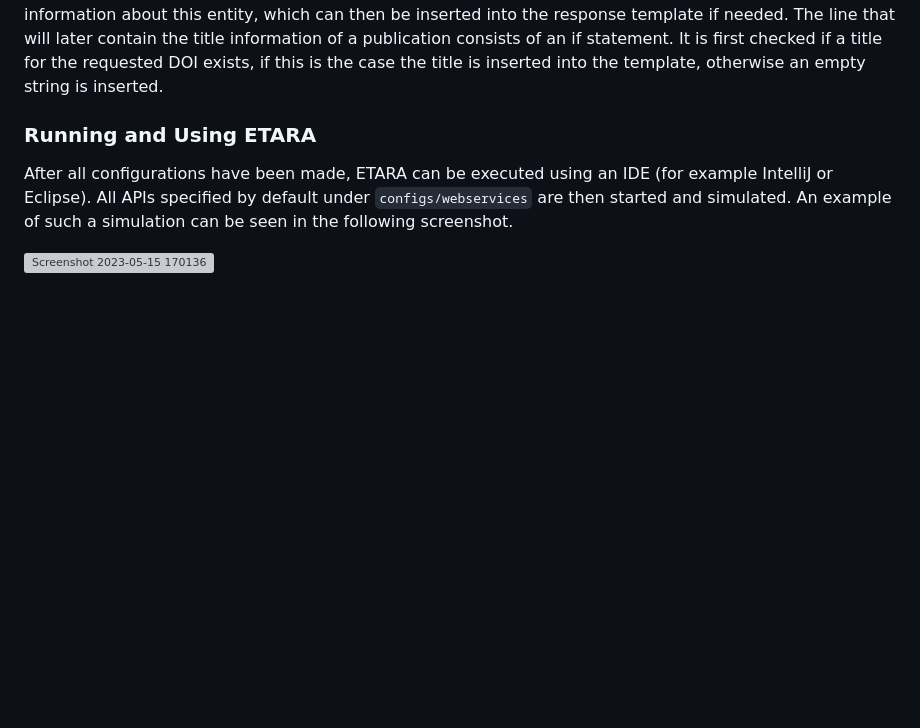
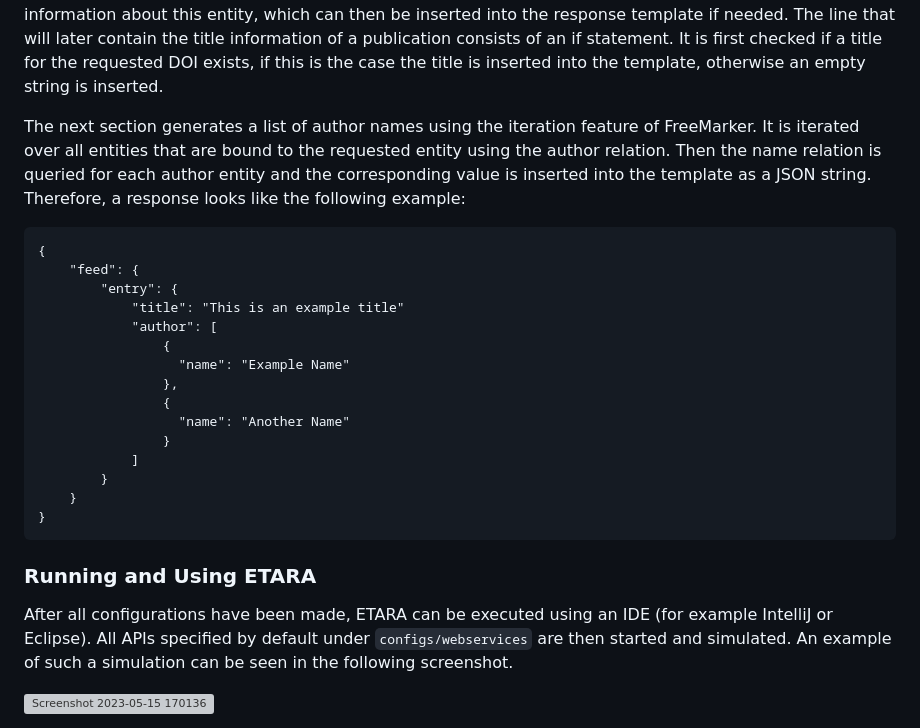
Before and after one commit to anonresearcher123/ETARA, a Markdown page: README.md, the part around the change. GitHub-like rendering; blank space fills up the shorter version; grey boxes are pictures that could not be loaded.

````diff
--- a/README.md
+++ b/README.md
@@ -102,7 +102,25 @@ Apache FreeMarker is a text engine and Java library to generate text output (e.g
 
 The shown example of a response template should output the title and author names of a requested DOI in JSON format. It is important to note that the `where` parameter in the environment configuration does not need to query all the information such as title and author names, but only queries the entity with the corresponding DOI. If an entity with this DOI exists in the database, the next step is to collect all the information about this entity, which can then be inserted into the response template if needed. The line that will later contain the title information of a publication consists of an if statement. It is first checked if a title for the requested DOI exists, if this is the case the title is inserted into the template, otherwise an empty string is inserted.
 
+The next section generates a list of author names using the iteration feature of FreeMarker. It is iterated over all entities that are bound to the requested entity using the author relation. Then the name relation is queried for each author entity and the corresponding value is inserted into the template as a JSON string. Therefore, a response looks like the following example:
 
+```
+{
+    "feed": {
+        "entry": {
+            "title": "This is an example title"
+            "author": [
+                {
+                  "name": "Example Name"
+                },
+                {
+                  "name": "Another Name"
+                }
+            ]
+        }
+    }
+}
+```
 
 ### Running and Using ETARA
 After all configurations have been made, ETARA can be executed using an IDE (for example IntelliJ or Eclipse). All APIs specified by default under `configs/webservices` are then started and simulated. An example of such a simulation can be seen in the following screenshot.
````
